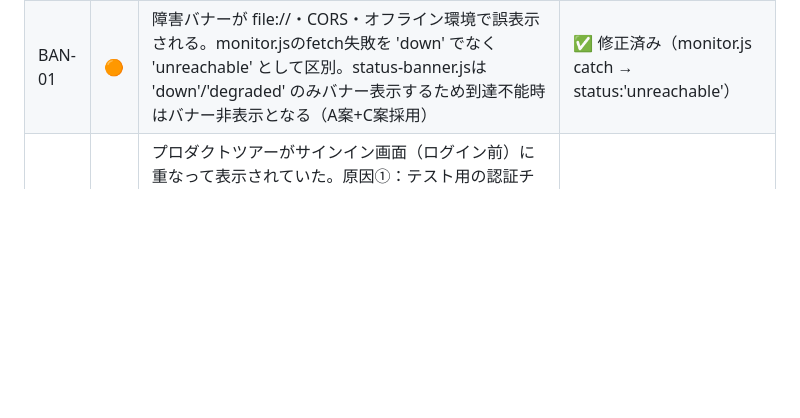
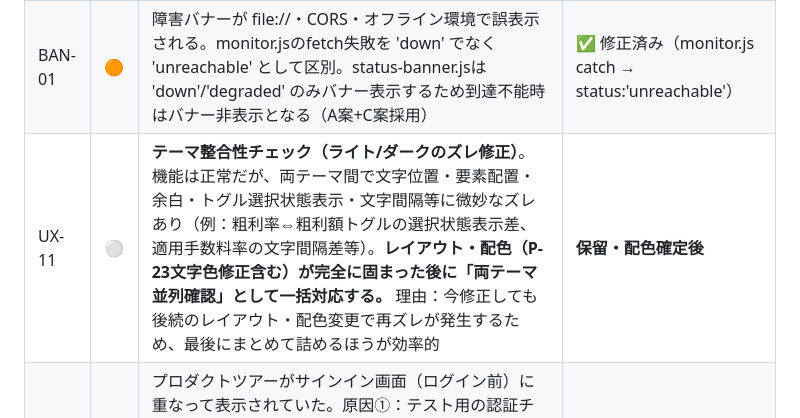
Before and after one commit to onceayeark-hash/brand-analytics, a Markdown page: ISSUES.md, the part around the change. GitHub-like rendering; blank space fills up the shorter version.

Commit message:
docs(issues): UX-11 テーマ整合性チェック記録（保留・配色確定後に一括対応）

```diff
--- a/ISSUES.md
+++ b/ISSUES.md
@@ -217,4 +217,5 @@
 | P-10 | 🟠 | ベストオファーシミュレーター再設計。①折りたたみ廃止→常設カード化（`.card`クラス統一デザイン）。②2カラム→3カラムレイアウト（入力/主要結果/手数料+為替+シミュレーター）。③スクロール不要で常に見える配置。④レスポンシブ対応（960px以下：2列、600px以下：1列）。変更理由：前回「右カラム末尾」指示は中途半端で撤回、右の空き領域に常設カードとして独立配置に変更。計算ロジック変更なし | ✅ 修正済み（profit.js・index.html） |
 | m-02 | 🟠 | コントラスト3件修正。①breadcrumb文字色 #606368(3.5:1未達)→var(--text-secondary)=#9a9a9a(6.7:1)。②ロック付きnav項目のopacity:0.65を除去（実効4.1:1未達→6.7:1に回復・ロック状態は鍵アイコンで表現）。③非アクティブnav項目 font-weight 400→500（数値通過済みだが体感改善）。すべてindex.html CSS変更のみ | ✅ 修正済み |
 | BAN-01 | 🟠 | 障害バナーが file://・CORS・オフライン環境で誤表示される。monitor.jsのfetch失敗を 'down' でなく 'unreachable' として区別。status-banner.jsは 'down'/'degraded' のみバナー表示するため到達不能時はバナー非表示となる（A案+C案採用） | ✅ 修正済み（monitor.js catch → status:'unreachable'） |
+| UX-11 | ⚪ | **テーマ整合性チェック（ライト/ダークのズレ修正）**。機能は正常だが、両テーマ間で文字位置・要素配置・余白・トグル選択状態表示・文字間隔等に微妙なズレあり（例：粗利率⇔粗利額トグルの選択状態表示差、適用手数料率の文字間隔差等）。**レイアウト・配色（P-23文字色修正含む）が完全に固まった後に「両テーマ並列確認」として一括対応する。** 理由：今修正しても後続のレイアウト・配色変更で再ズレが発生するため、最後にまとめて詰めるほうが効率的 | **保留・配色確定後** |
 | UX-10 | 🔴 | プロダクトツアーがサインイン画面（ログイン前）に重なって表示されていた。原因①：テスト用の認証チェック無効化コードが残存。原因②：init()はページロード時のみ走るため初回ログイン後にツアーが起動しない構造だった。修正：認証チェック復活＋ba:auth-state-changeイベントをtour.jsが監視しログイン成功後に自動起動。「無料でツールを使う」（_user=null）ではツアーを出さない仕様を維持 | ✅ 修正済み（tour.js：認証チェック復活・ログインイベント監視追加） |
```
